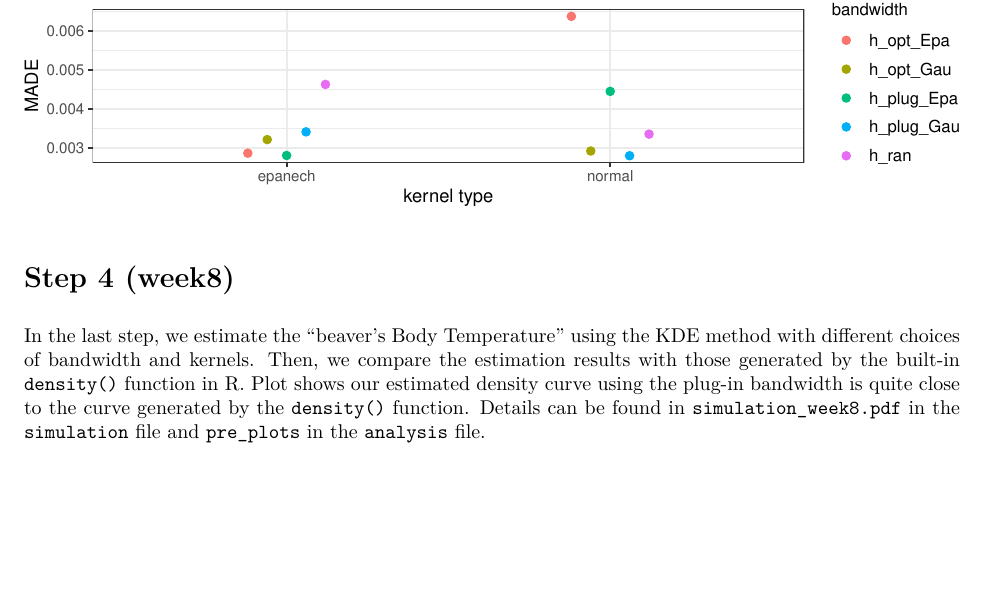
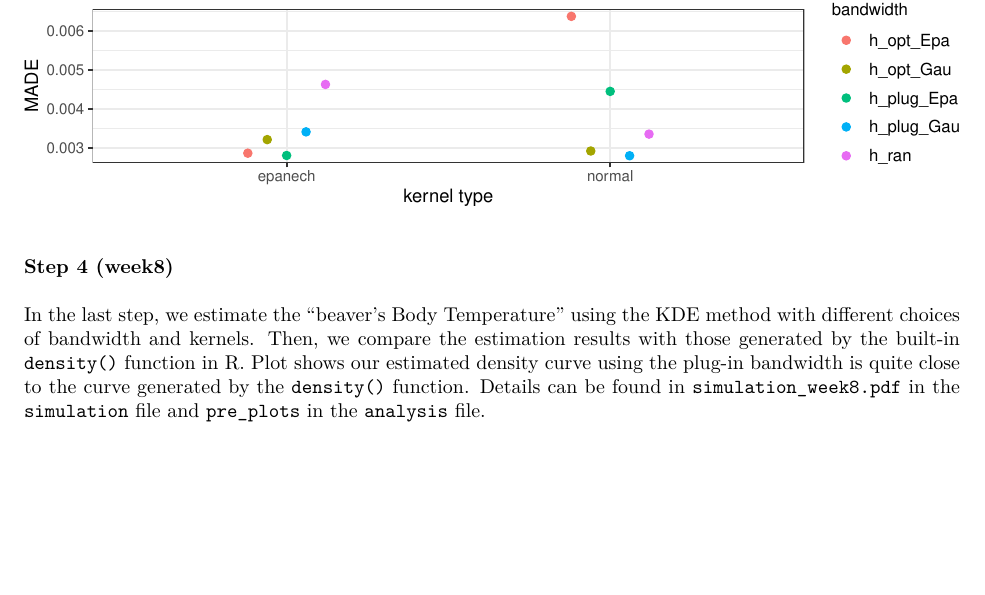
Before and after one commit to TingyuZTY/Project_KDE, an R Markdown document (Report.Rmd): part of page 2 of 2, cut so that both start at the same text. The pictures show the output file Report.pdf that the author committed with the source.

Commit message:
#8 correct the title

````diff
--- a/Report.Rmd
+++ b/Report.Rmd
@@ -89,5 +89,5 @@ ggplot(aes(x =kernel_type, y = made_mean, color =  bandwidth)) +
          plot.title = element_text(size=10))
 ```
 
-# Step 4 (week8)
+### Step 4 (week8)
 In the last step, we estimate the "beaver's Body Temperature" using the KDE method with different choices of bandwidth and kernels. Then, we compare the estimation results with those generated by the built-in `density()` function in R. Plot shows our estimated density curve using the plug-in bandwidth is quite close to the curve generated by the `density()` function. Details can be found in `simulation_week8.pdf` in the `simulation` file and `pre_plots` in the `analysis` file.
````
Also changed, not shown: Report.pdf.
